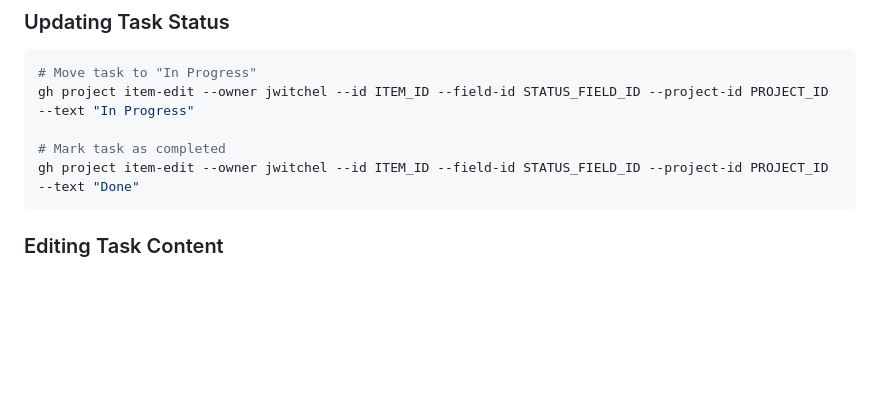
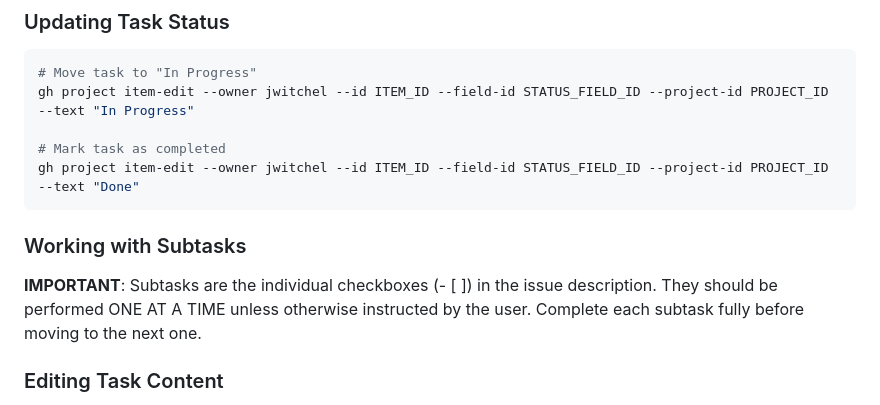
Before and after one commit to jwitchel/test-repo, a Markdown page: CLAUDE.md, the part around the change. GitHub-like rendering; blank space fills up the shorter version.

Commit message:
Clarify subtask execution guidelines in CLAUDE.md
- Subtasks are the individual checkboxes in issue descriptions
- Complete subtasks one at a time sequentially
- Finish each subtask fully before proceeding to the next
- Only work on multiple subtasks if explicitly instructed

````diff
--- a/CLAUDE.md
+++ b/CLAUDE.md
@@ -61,6 +61,10 @@ gh project item-edit --owner jwitchel --id ITEM_ID --field-id STATUS_FIELD_ID --
 # Mark task as completed
 gh project item-edit --owner jwitchel --id ITEM_ID --field-id STATUS_FIELD_ID --project-id PROJECT_ID --text "Done"
 ```
+
+### Working with Subtasks
+
+**IMPORTANT**: Subtasks are the individual checkboxes (- [ ]) in the issue description. They should be performed ONE AT A TIME unless otherwise instructed by the user. Complete each subtask fully before moving to the next one.
 
 ### Editing Task Content
 
````
